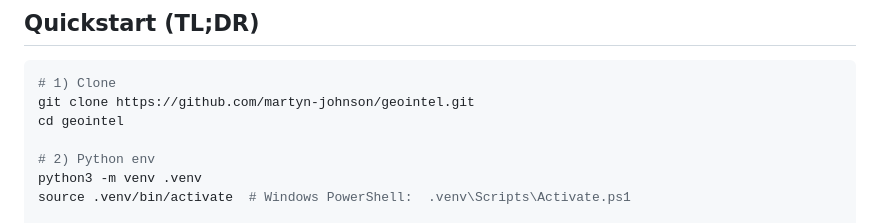
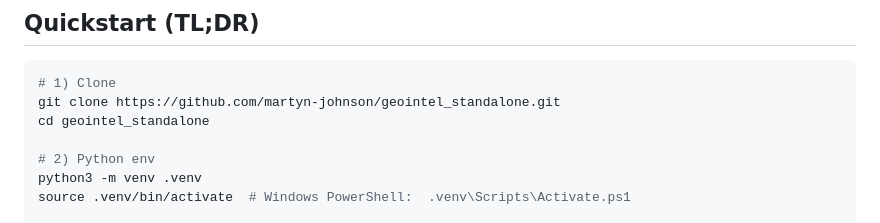
Before and after one commit to martyn-johnson/geointel_standalone, a Markdown page: README.md, the part around the change. Drawn GitHub-style.

Commit message:
Update clone instructions in README.md to reflect repository name change

````diff
--- a/README.md
+++ b/README.md
@@ -74,8 +74,8 @@ geointel/
 
 ```bash
 # 1) Clone
-git clone https://github.com/martyn-johnson/geointel.git
-cd geointel
+git clone https://github.com/martyn-johnson/geointel_standalone.git
+cd geointel_standalone
 
 # 2) Python env
 python3 -m venv .venv
````
